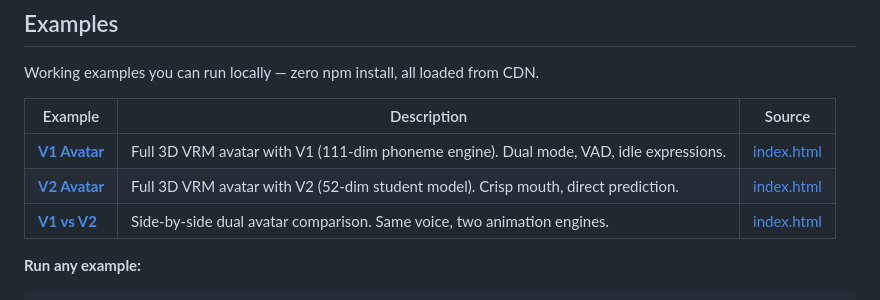
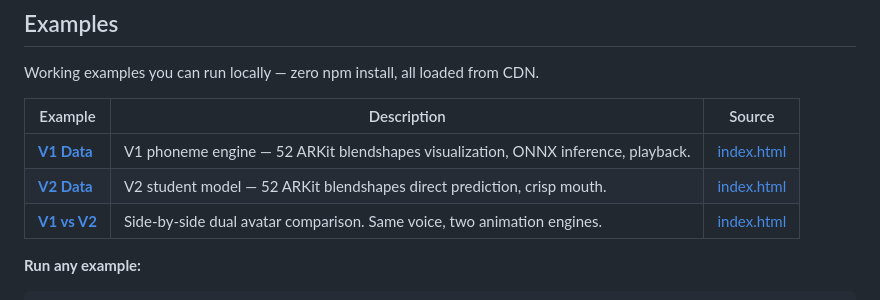
Before and after one commit to GoodGangLabs/AnimaSync, a Markdown page: README.md, the part around one of its changes. GitHub-like rendering.

```diff
--- a/README.md
+++ b/README.md
@@ -130,8 +130,8 @@ Working examples you can run locally — zero npm install, all loaded from CDN.
 
 | Example | Description | Source |
 |---------|-------------|--------|
-| **[V1 Avatar](examples/vanilla-basic/)** | Full 3D VRM avatar with V1 (111-dim phoneme engine). Dual mode, VAD, idle expressions. | [index.html](examples/vanilla-basic/index.html) |
-| **[V2 Avatar](examples/vanilla-avatar/)** | Full 3D VRM avatar with V2 (52-dim student model). Crisp mouth, direct prediction. | [index.html](examples/vanilla-avatar/index.html) |
+| **[V1 Data](examples/vanilla-basic/)** | V1 phoneme engine — 52 ARKit blendshapes visualization, ONNX inference, playback. | [index.html](examples/vanilla-basic/index.html) |
+| **[V2 Data](examples/vanilla-avatar/)** | V2 student model — 52 ARKit blendshapes direct prediction, crisp mouth. | [index.html](examples/vanilla-avatar/index.html) |
 | **[V1 vs V2](examples/vanilla-comparison/)** | Side-by-side dual avatar comparison. Same voice, two animation engines. | [index.html](examples/vanilla-comparison/index.html) |
 
 **Run any example:**
```
Also changed, not shown: other parts of README.md (+3 -3 lines).
